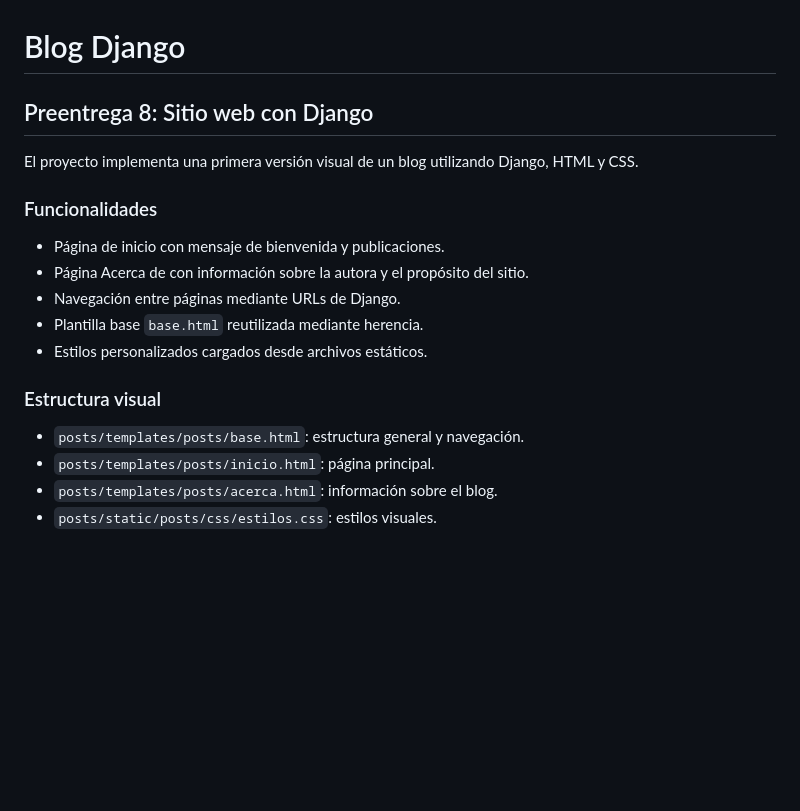
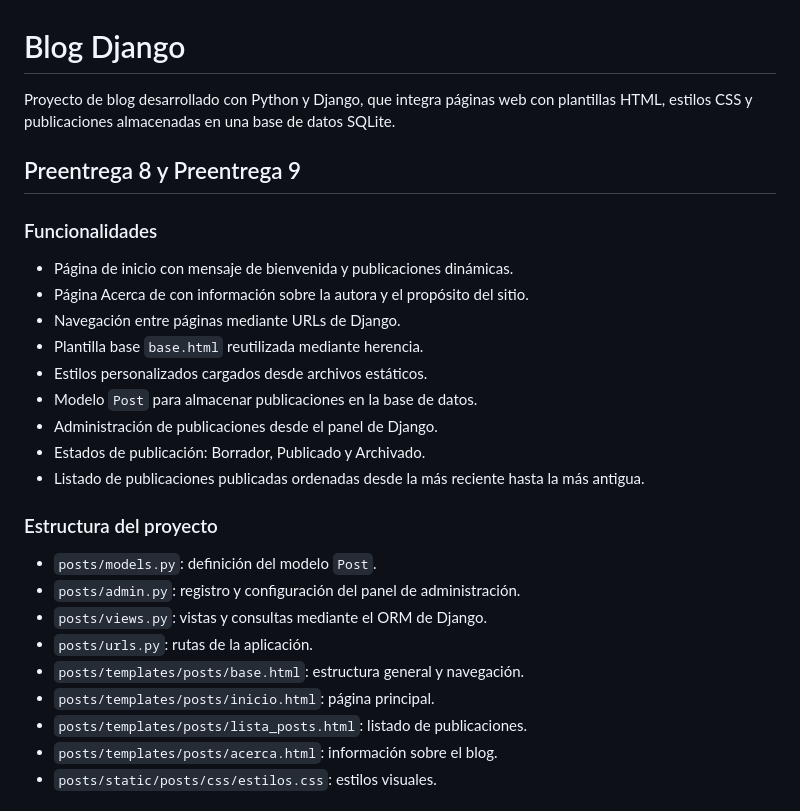
Before and after one commit to mayracaporale/blog-django, a Markdown page: README.md, the part around one of its changes. GitHub-like rendering; blank space fills up the shorter version.

```diff
--- a/README.md
+++ b/README.md
@@ -1,21 +1,30 @@
 # Blog Django
 
-## Preentrega 8: Sitio web con Django
+Proyecto de blog desarrollado con Python y Django, que integra páginas web con plantillas HTML, estilos CSS y publicaciones almacenadas en una base de datos SQLite.
 
-El proyecto implementa una primera versión visual de un blog utilizando Django, HTML y CSS.
+## Preentrega 8 y Preentrega 9
 
 ### Funcionalidades
 
-- Página de inicio con mensaje de bienvenida y publicaciones.
+- Página de inicio con mensaje de bienvenida y publicaciones dinámicas.
 - Página Acerca de con información sobre la autora y el propósito del sitio.
 - Navegación entre páginas mediante URLs de Django.
 - Plantilla base `base.html` reutilizada mediante herencia.
 - Estilos personalizados cargados desde archivos estáticos.
+- Modelo `Post` para almacenar publicaciones en la base de datos.
+- Administración de publicaciones desde el panel de Django.
+- Estados de publicación: Borrador, Publicado y Archivado.
+- Listado de publicaciones publicadas ordenadas desde la más reciente hasta la más antigua.
 
-### Estructura visual
+### Estructura del proyecto
 
+- `posts/models.py`: definición del modelo `Post`.
+- `posts/admin.py`: registro y configuración del panel de administración.
+- `posts/views.py`: vistas y consultas mediante el ORM de Django.
+- `posts/urls.py`: rutas de la aplicación.
 - `posts/templates/posts/base.html`: estructura general y navegación.
 - `posts/templates/posts/inicio.html`: página principal.
+- `posts/templates/posts/lista_posts.html`: listado de publicaciones.
 - `posts/templates/posts/acerca.html`: información sobre el blog.
 - `posts/static/posts/css/estilos.css`: estilos visuales.
 
```
Also changed, not shown: other parts of README.md (+29 -31 lines).
